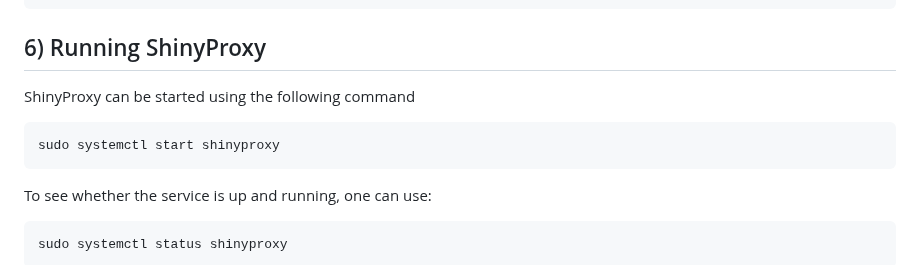
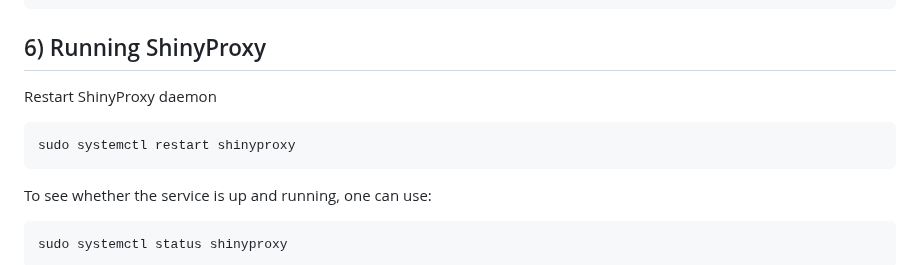
Before and after one commit to senthilcaesar/BWH, a Markdown page: README.md, the part around the change. Rendered like a GitHub page.

````diff
--- a/README.md
+++ b/README.md
@@ -83,9 +83,9 @@ proxy:
       container-image: openanalytics/shinyproxy-template
  ```
  ## 6) Running ShinyProxy
-ShinyProxy can be started using the following command
+Restart ShinyProxy daemon
 ```
-sudo systemctl start shinyproxy
+sudo systemctl restart shinyproxy
 ```
 To see whether the service is up and running, one can use:
 ```
````
